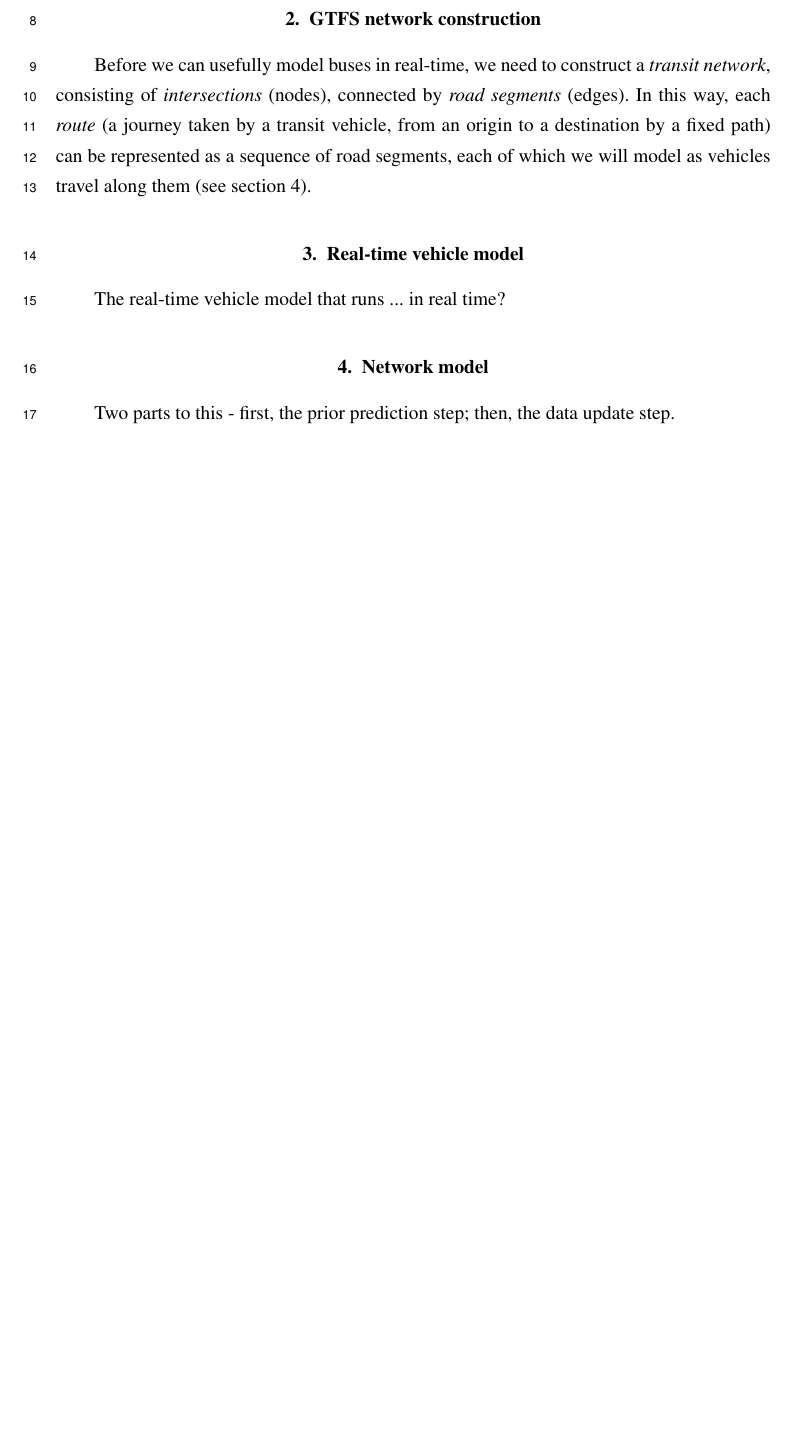
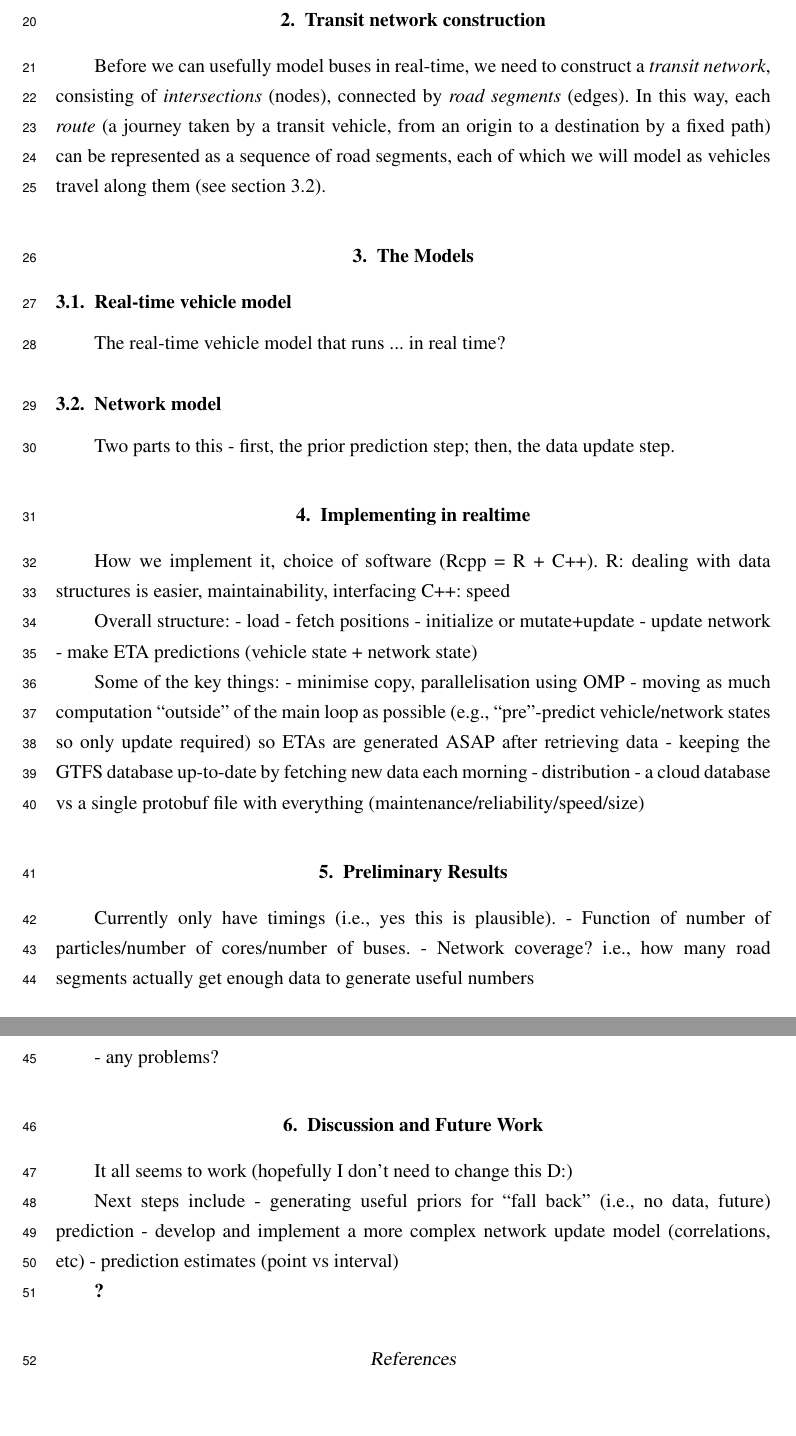
Before and after one commit to tmelliott/phd-papers, a LaTeX document (anzjs2018/anzjs2018.tex): part of the page before the commit and two parts of pages 2 and 3 of 3 after it, the two joined at a grey line, cut so that both start at the same text, the shorter picture padded with empty space. Compiled offline with pdfLaTeX.

Commit message:
Abstract and outline

```diff
--- a/anzjs2018/anzjs2018.tex
+++ b/anzjs2018/anzjs2018.tex
@@ -35,6 +78,8 @@ Overview of the history, problem, proposed solution I guess...
 
 
-\section{GTFS network construction}
+
+
+\section{Transit network construction}
 \label{sec:gtfs}
 
 Before we can usefully model buses in real-time,
@@ -47,27 +92,70 @@ can be represented as a sequence of road segments,
 each of which we will model as vehicles travel along them (see section~\ref{sec:kf}).
 
 
-\section{Real-time vehicle model}
+\section{The Models}
+\label{sec:models}
+
+\subsection{Real-time vehicle model}
 \label{sec:pf}
 
 The real-time vehicle model that runs ... in real time?
 
 
-\section{Network model}
+\subsection{Network model}
 \label{sec:kf}
 
 Two parts to this - first, the prior prediction step; then, the data update step.
 
-\subsection{Prediction step}
-\label{sec:kf-pred}
+
+\section{Implementing in realtime}
+\label{sec:rt}
+
+How we implement it, choice of software (Rcpp = R + C++).
+R: dealing with data structures is easier, maintainability, interfacing
+C++: speed
+
+Overall structure:
+- load
+- fetch positions
+- initialize or mutate+update
+- update network
+- make ETA predictions (vehicle state + network state)
+
+Some of the key things:
+- minimise copy, parallelisation using OMP
+- moving as much computation ``outside'' of the main loop as possible
+  (e.g., ``pre''-predict vehicle/network states so only update required)
+  so ETAs are generated ASAP after retrieving data
+- keeping the GTFS database up-to-date by fetching new data each morning
+- distribution - a cloud database vs a single protobuf file with everything
+  (maintenance/reliability/speed/size)
 
 
+\section{Preliminary Results}
+\label{sec:results}
 
-\subsection{Update step}
-\label{sec:kf-update}
+Currently only have timings (i.e., yes this is plausible).
+- Function of number of particles/number of cores/number of buses.
+- Network coverage? i.e., how many road segments actually get enough data
+to generate useful numbers
+
+- any problems?
 
 
+\section{Discussion and Future Work}
+\label{sec:discussion}
+
+It all seems to work (hopefully I don't need to change this D:)
+
+Next steps include
+- generating useful priors for ``fall back'' (i.e., no data, future) prediction
+- develop and implement a more complex network update model (correlations, etc)
+- prediction estimates (point vs interval)
+
+\cite{Hans_2015}
 
 
+\bibliographystyle{anzsj}
+\bibliography{refs.bib}
 
 \end{document}
```
Also changed, not shown: anzjs2018/refs.bib (added, +1 -0 lines), anzjs2018/anzjs2018.tex (51 more changed lines).
